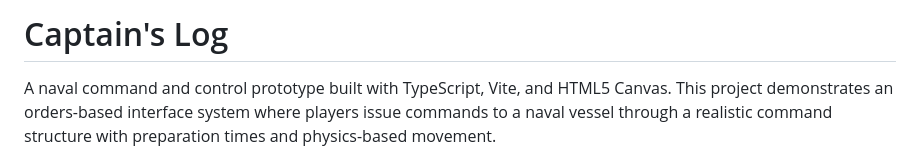
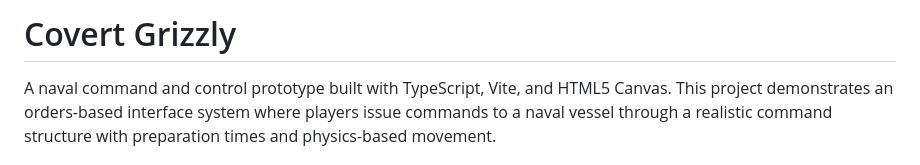
Before and after one commit to sjustintaylor/covert-grizzly, a Markdown page: README.md, the part around the change. GitHub-like rendering.

```diff
--- a/README.md
+++ b/README.md
@@ -1,4 +1,4 @@
-# Captain's Log
+# Covert Grizzly
 
 A naval command and control prototype built with TypeScript, Vite, and HTML5 Canvas. This project demonstrates an orders-based interface system where players issue commands to a naval vessel through a realistic command structure with preparation times and physics-based movement.
 
```
